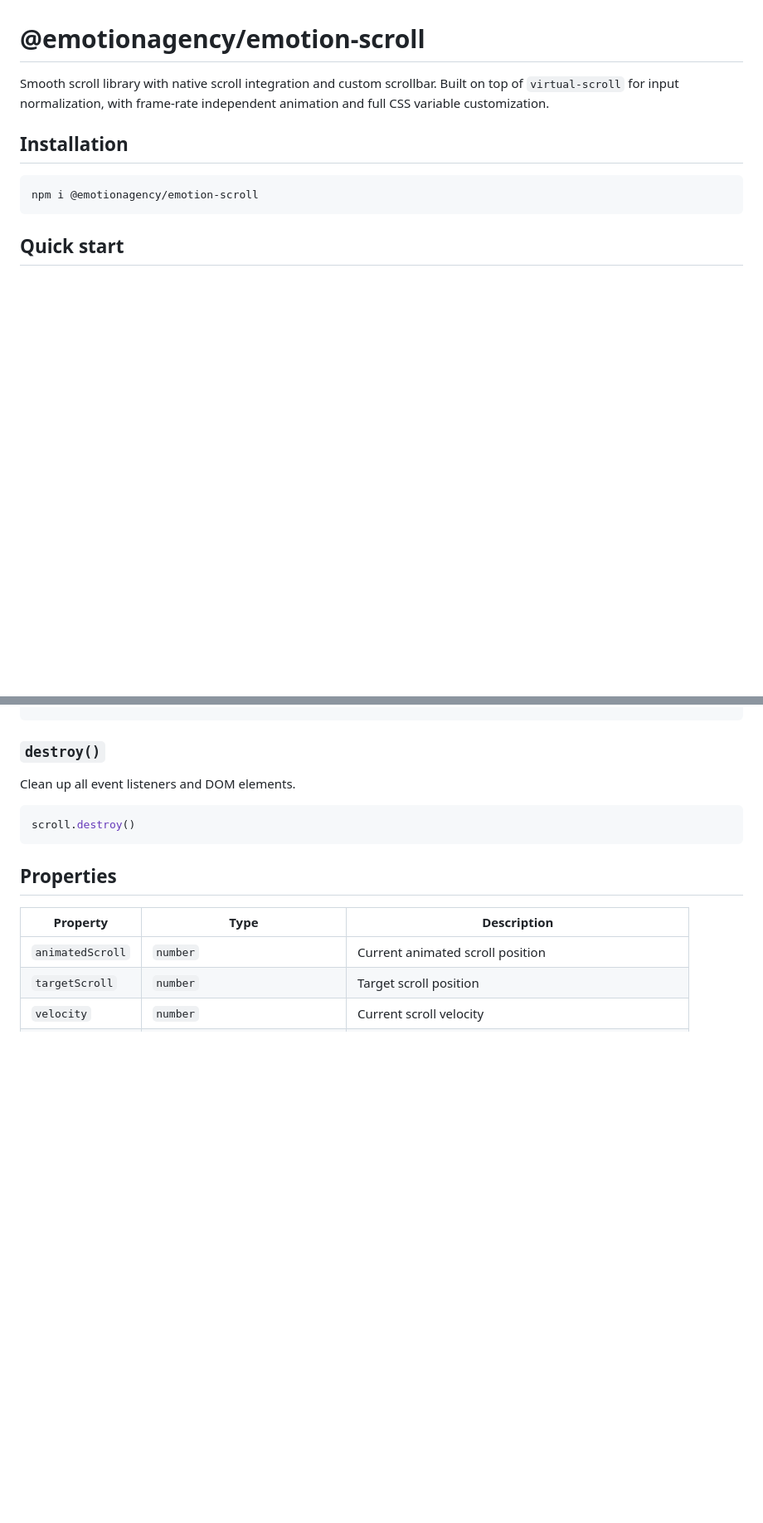
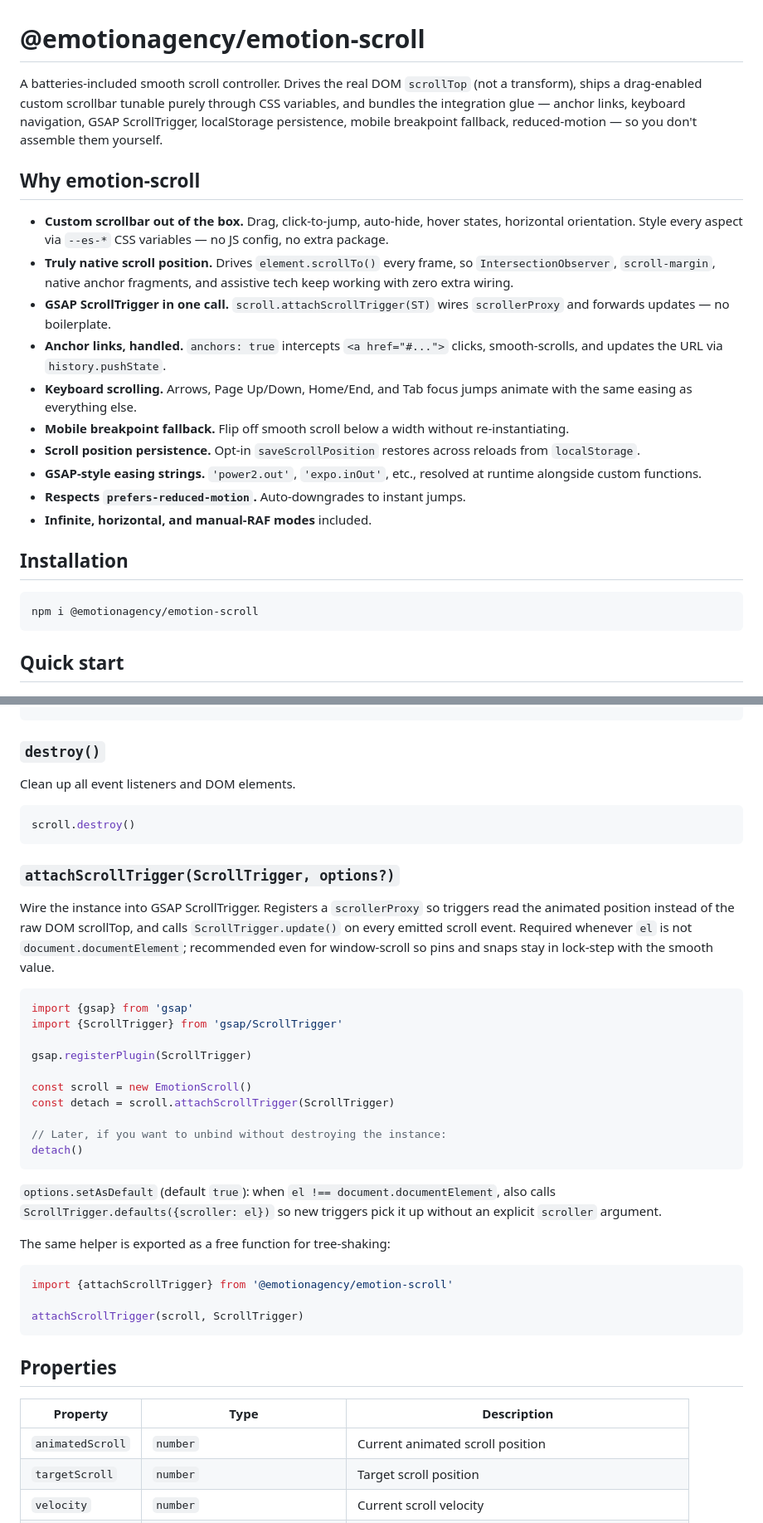
Before and after one commit to Emotion-Agency/emotion-scroll, a Markdown page: README.md, 2 parts joined by grey strips. Shown at 83% size. GitHub-like rendering; blank space fills up the shorter version.

````diff
--- a/README.md
+++ b/README.md
@@ -1,6 +1,34 @@
 # @emotionagency/emotion-scroll
 
-Smooth scroll library with native scroll integration and custom scrollbar. Built on top of `virtual-scroll` for input normalization, with frame-rate independent animation and full CSS variable customization.
+A batteries-included smooth scroll controller. Drives the real DOM
+`scrollTop` (not a transform), ships a drag-enabled custom scrollbar
+tunable purely through CSS variables, and bundles the integration glue —
+anchor links, keyboard navigation, GSAP ScrollTrigger, localStorage
+persistence, mobile breakpoint fallback, reduced-motion — so you don't
+assemble them yourself.
+
+## Why emotion-scroll
+
+- **Custom scrollbar out of the box.** Drag, click-to-jump, auto-hide,
+  hover states, horizontal orientation. Style every aspect via
+  `--es-*` CSS variables — no JS config, no extra package.
+- **Truly native scroll position.** Drives `element.scrollTo()` every
+  frame, so `IntersectionObserver`, `scroll-margin`, native anchor
+  fragments, and assistive tech keep working with zero extra wiring.
+- **GSAP ScrollTrigger in one call.** `scroll.attachScrollTrigger(ST)`
+  wires `scrollerProxy` and forwards updates — no boilerplate.
+- **Anchor links, handled.** `anchors: true` intercepts `<a href="#...">`
+  clicks, smooth-scrolls, and updates the URL via `history.pushState`.
+- **Keyboard scrolling.** Arrows, Page Up/Down, Home/End, and Tab focus
+  jumps animate with the same easing as everything else.
+- **Mobile breakpoint fallback.** Flip off smooth scroll below a width
+  without re-instantiating.
+- **Scroll position persistence.** Opt-in `saveScrollPosition` restores
+  across reloads from `localStorage`.
+- **GSAP-style easing strings.** `'power2.out'`, `'expo.inOut'`, etc.,
+  resolved at runtime alongside custom functions.
+- **Respects `prefers-reduced-motion`.** Auto-downgrades to instant jumps.
+- **Infinite, horizontal, and manual-RAF modes** included.
 
 ## Installation
 
@@ -150,6 +178,39 @@ Clean up all event listeners and DOM elements.
 scroll.destroy()
 ```
 
+### `attachScrollTrigger(ScrollTrigger, options?)`
+
+Wire the instance into GSAP ScrollTrigger. Registers a `scrollerProxy` so
+triggers read the animated position instead of the raw DOM scrollTop, and
+calls `ScrollTrigger.update()` on every emitted scroll event. Required
+whenever `el` is not `document.documentElement`; recommended even for
+window-scroll so pins and snaps stay in lock-step with the smooth value.
+
+```js
+import {gsap} from 'gsap'
+import {ScrollTrigger} from 'gsap/ScrollTrigger'
+
+gsap.registerPlugin(ScrollTrigger)
+
+const scroll = new EmotionScroll()
+const detach = scroll.attachScrollTrigger(ScrollTrigger)
+
+// Later, if you want to unbind without destroying the instance:
+detach()
+```
+
+`options.setAsDefault` (default `true`): when `el !== document.documentElement`,
+also calls `ScrollTrigger.defaults({scroller: el})` so new triggers pick it up
+without an explicit `scroller` argument.
+
+The same helper is exported as a free function for tree-shaking:
+
+```js
+import {attachScrollTrigger} from '@emotionagency/emotion-scroll'
+
+attachScrollTrigger(scroll, ScrollTrigger)
+```
+
 ## Properties
 
 | Property         | Type                            | Description                                             |
````
Also changed, not shown: other parts of README.md (+59 -0 lines).
